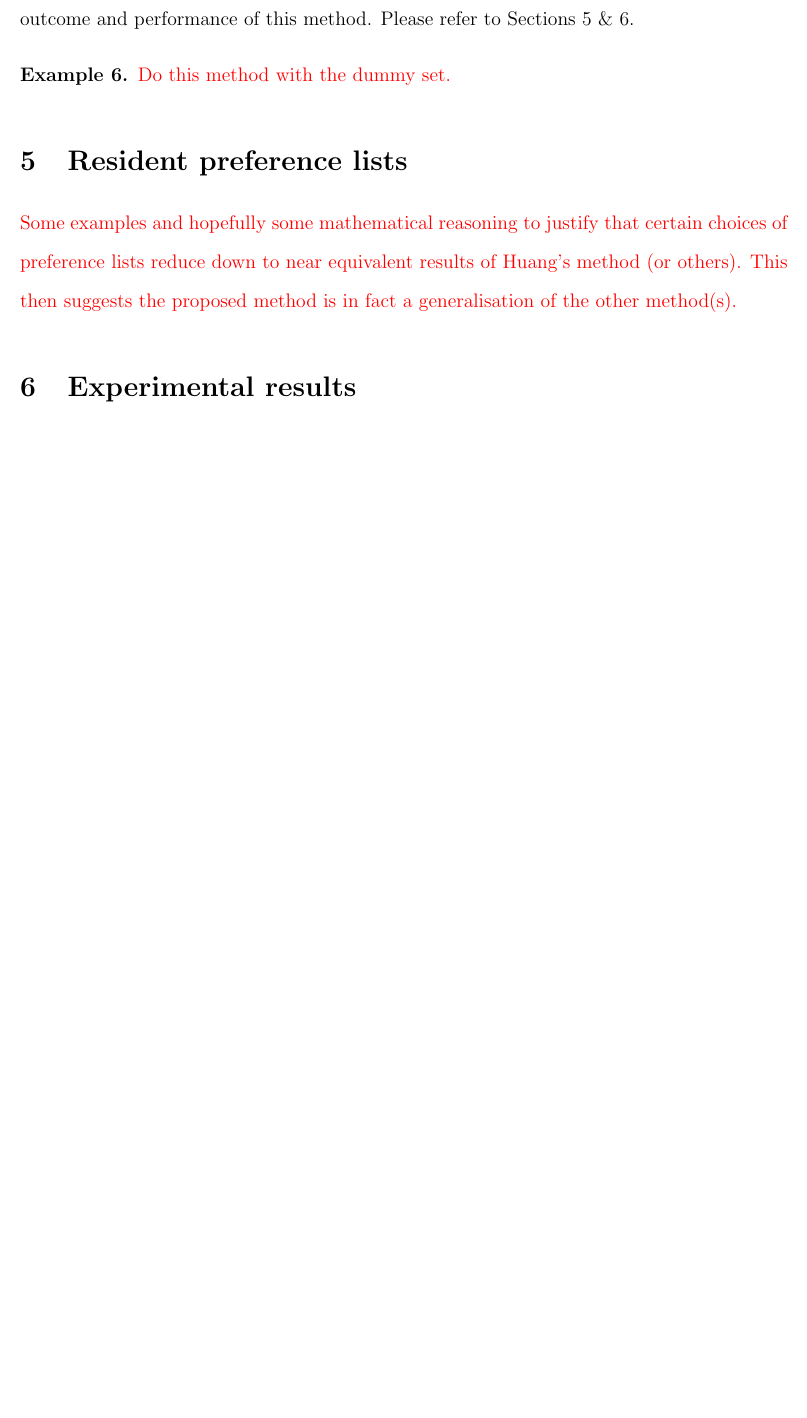
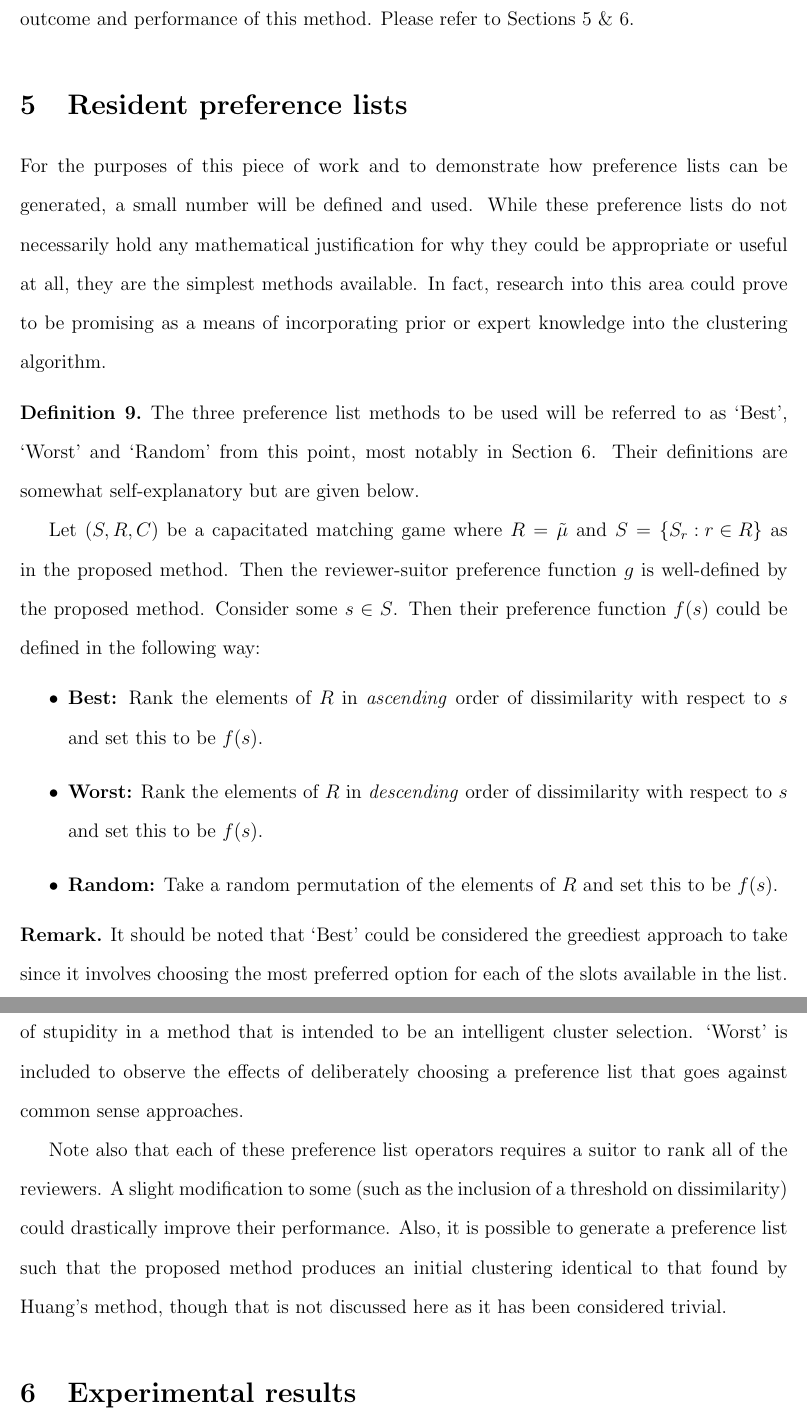
Before and after one commit to daffidwilde/kmodes-init-paper, a LaTeX paper (main.tex, which reads sections/preference_lists.tex, sections/proposed_method.tex): part of page 26 of 33 before the commit and two parts of pages 26 and 27 of 34 after it, the two joined at a grey line, cut so that both start at the same text, the shorter picture padded with empty space. Compiled offline with pdfLaTeX.

Commit message:
Last editing before bed. Preference lists done.

```diff
--- a/sections/preference_lists.tex
+++ b/sections/preference_lists.tex
@@ -1,8 +1,49 @@
 \section{Resident preference lists}\label{sec:preferences}
 
-\textcolor{red}{%
-    Some examples and hopefully some mathematical reasoning to justify that
-    certain choices of preference lists reduce down to near equivalent results
-    of Huang's method (or others). This then suggests the proposed method is in
-    fact a generalisation of the other method(s).
-}
+For the purposes of this piece of work and to demonstrate how preference lists
+can be generated, a small number will be defined and used. While these
+preference lists do not necessarily hold any mathematical justification for why
+they could be appropriate or useful at all, they are the simplest methods
+available. In fact, research into this area could prove to be promising as a
+means of incorporating prior or expert knowledge into the clustering algorithm.
+
+\begin{definition}\label{def:preferences}
+    The three preference list methods to be used will be referred to as `Best',
+    `Worst' and `Random' from this point, most notably in
+    Section~\ref{sec:results}. Their definitions are somewhat self-explanatory
+    but are given below.
+
+    Let \((S, R, C)\) be a capacitated matching game where \(R = \tilde{\mu}\)
+    and \(S = \left\{S_r : r \in R\right\}\) as in the proposed method. Then the
+    reviewer-suitor preference function \(g\) is well-defined by the proposed
+    method. Consider some \(s \in S\). Then their preference function \(f(s)\)
+    could be defined in the following way:
+    \begin{itemize}
+        \item \textbf{Best:} Rank the elements of \(R\) in \emph{ascending}
+            order of dissimilarity with respect to \(s\) and set this to be
+            \(f(s)\).
+        \item \textbf{Worst:} Rank the elements of \(R\) in \emph{descending}
+            order of dissimilarity with respect to \(s\) and set this to be
+            \(f(s)\).
+        \item \textbf{Random:} Take a random permutation of the elements of
+            \(R\) and set this to be \(f(s)\).
+    \end{itemize}
+\end{definition}
+
+\begin{remark}
+    It should be noted that `Best' could be considered the greediest approach to
+    take since it involves choosing the most preferred option for each of the
+    slots available in the list. `Random' should also be expected to perform
+    badly on average since it creates an element of stupidity in a method that
+    is intended to be an intelligent cluster selection. `Worst' is included to
+    observe the effects of deliberately choosing a preference list that goes
+    against common sense approaches.
+
+    Note also that each of these preference list operators requires a suitor to
+    rank all of the reviewers. A slight modification to some (such as the
+    inclusion of a threshold on dissimilarity) could drastically improve their
+    performance. Also, it is possible to generate a preference list such that
+    the proposed method produces an initial clustering identical to that found
+    by Huang's method, though that is not discussed here as it has been
+    considered trivial.
+\end{remark}
--- a/sections/proposed_method.tex
+++ b/sections/proposed_method.tex
@@ -20,7 +20,3 @@ following way.
     the outcome and performance of this method. Please refer to
     Sections~\ref{sec:preferences}~\&~\ref{sec:results}.
 \end{remark}
-
-\begin{example}
-    \textcolor{red}{Do this method with the dummy set.}
-\end{example}
```
Also changed, not shown: sections/matching_games.tex (+0 -6 lines), sections/results.tex (+2 -2 lines), tex/algorithms/capacitated_galeshapley.tex (+18 -5 lines).
